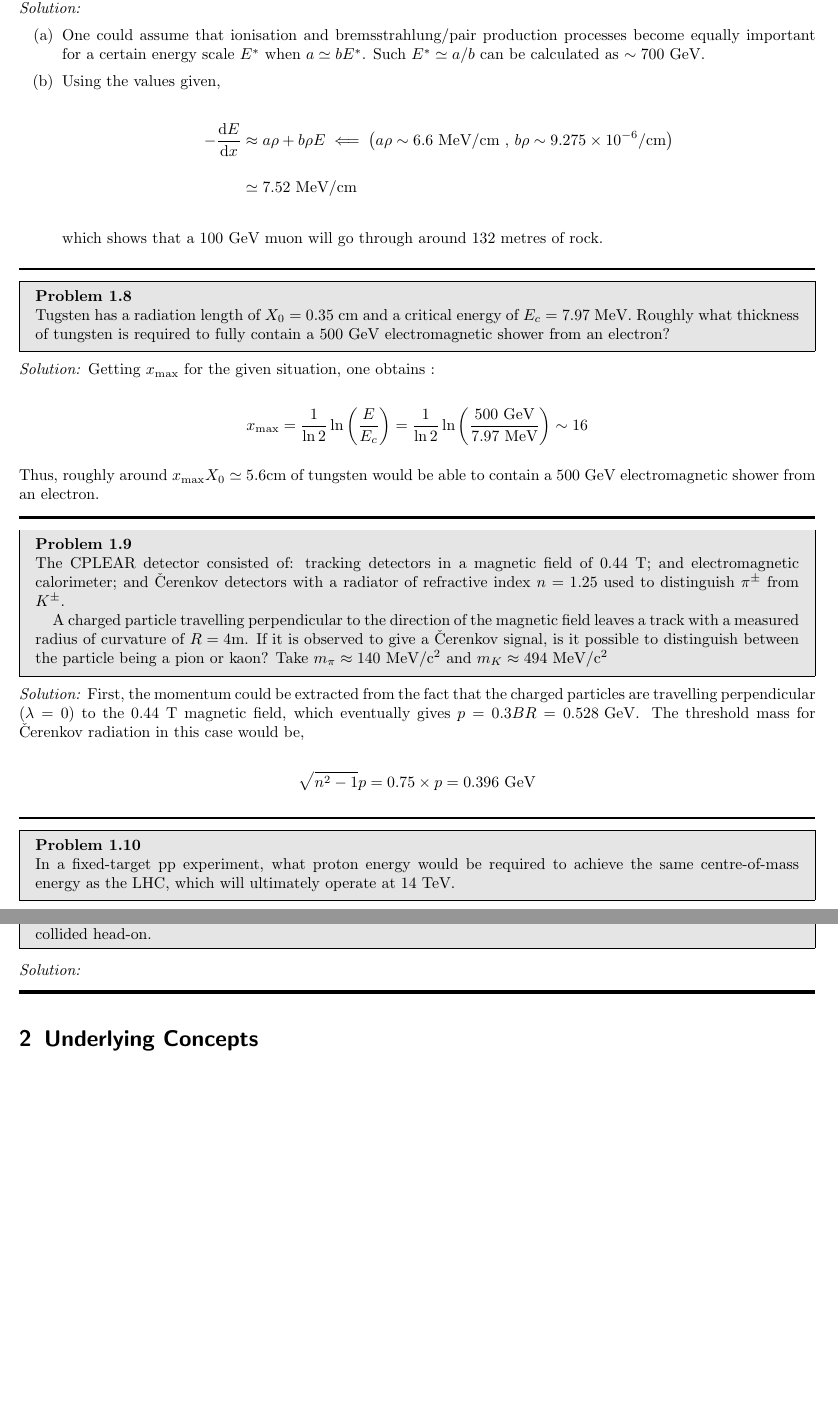
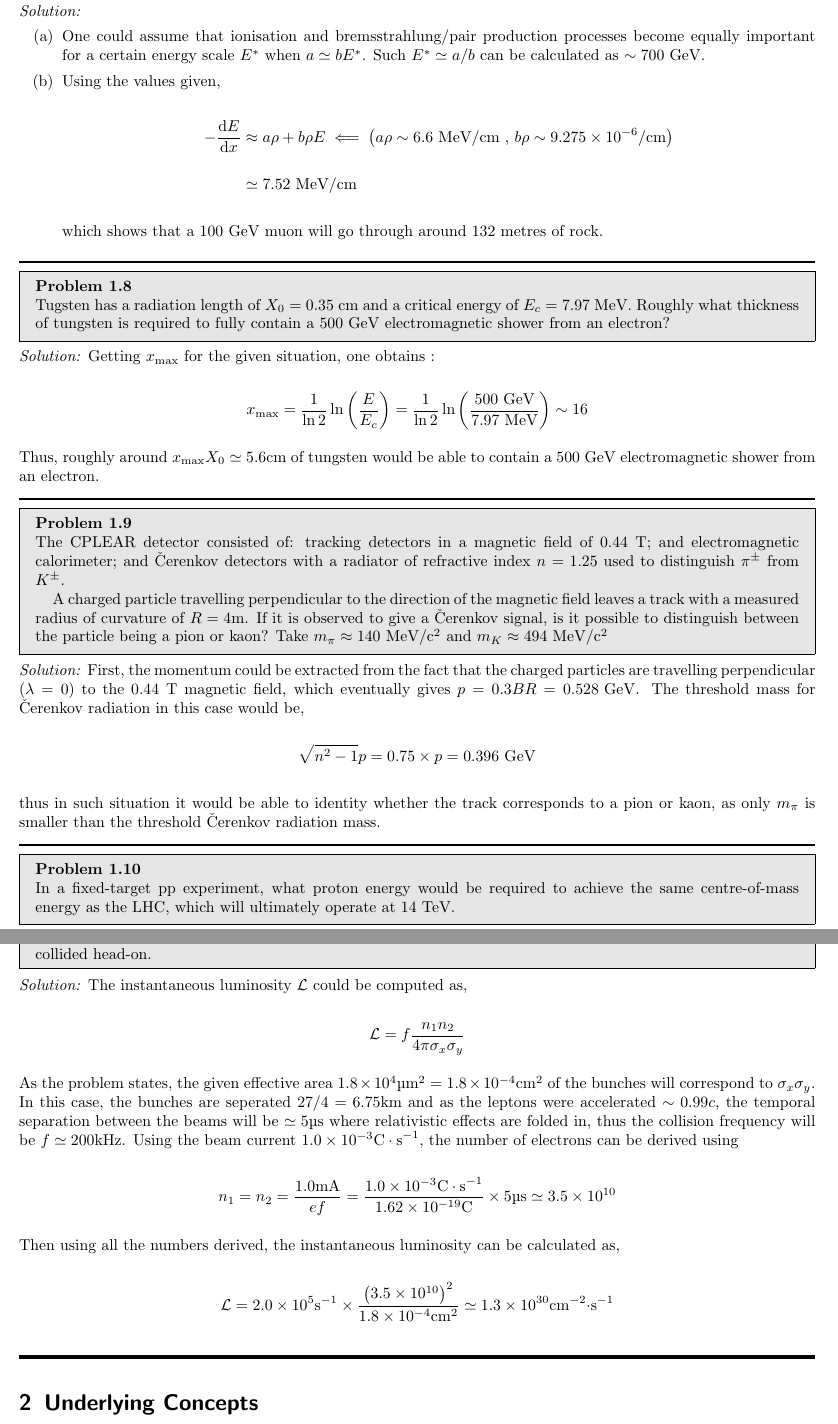
Before and after one commit to youngwan-kim/ParticlePhysicsStudy, a LaTeX document (main.tex, which reads Sections/Ch1.tex): two parts of pages 5 and 6 of 38, joined at a grey line, cut at the place of the change, the shorter picture padded with empty space. Compiled offline with pdfLaTeX.

Commit message:
chapter1 update

```diff
--- a/Sections/Ch1.tex
+++ b/Sections/Ch1.tex
@@ -553,7 +553,8 @@ which eventually gives $p=0.3BR=0.528\GeV$. The threshold mass for Čerenkov rad
 
 \begin{align*}
     \sqrt{n^2-1} p = 0.75 \times p = 0.396 \GeV
-\end{align*}
+\end{align*}\\
+thus in such situation it would be able to identity whether the track corresponds to a pion or kaon, as only $m_\pi$ is smaller than the threshold Čerenkov radiation mass.
 \end{solution}
 
 \noindent\rule{7in}{1.5pt}
@@ -581,5 +582,19 @@ At the LEP $e^+e^-$ collider, which had a circumference of 27 km, the electron a
 Calculate the instantaneous luminosity on the assumption that the beams collided head-on.
 \end{problem}
 \begin{solution}
+The instantaneous luminosity $\mathcal{L}$ could be computed as,
 
-\end{solution}
+\begin{align*}
+    \mathcal{L} = f\frac{n_1n_2}{4\pi \sigma_x \sigma_y}
+\end{align*}\\
+As the problem states, the given effective area $\num{1.8e4} \unit{\micro\meter^2}=\num{1.8e-4} \unit{\centi\meter^2}$ of the bunches will correspond to $\sigma_x \sigma_y$. In this case, the bunches are seperated $27/4 = 6.75 \unit{km}$ and as the leptons were accelerated $\sim 0.99c$, the temporal separation between the beams will be $\simeq 5 \unit{\micro\second}$ where relativistic effects are folded in, thus the collision frequency will be $f \simeq 200 \unit{\kilo\hertz}$. Using the beam current $\num{1.0e-3}\unit{C\cdot s^{-1}}$, the number of electrons can be derived using
+
+\begin{align*}
+    n_1 = n_2 = \frac{\num{1.0}\unit{\milli\ampere}}{ef}=\frac{\num{1.0e-3}\unit{C\cdot s^{-1}}}{\num{1.62e-19}\unit{C}} \times 5 \unit{\micro\second} \simeq \num{3.5e10}
+\end{align*}\\
+Then using all the numbers derived, the instantaneous luminosity can be calculated as,
+
+\begin{align*}
+    \mathcal{L} = \num{2.0e5} \unit{s^{-1}} \times \frac{\left( \num{3.5e10}\right)^2}{\num{1.8e-4}\unit{\centi\meter^2}} \simeq \num{1.3e30} \unit{cm^{-2}\cdot s^{-1}}
+\end{align*}
+\end{solution}\\
```
Also changed, not shown: README.md, main.pdf, Sections/Ch1.tex (8 more changed lines).
